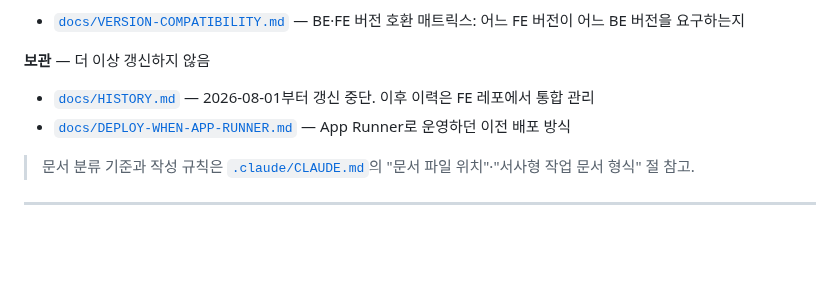
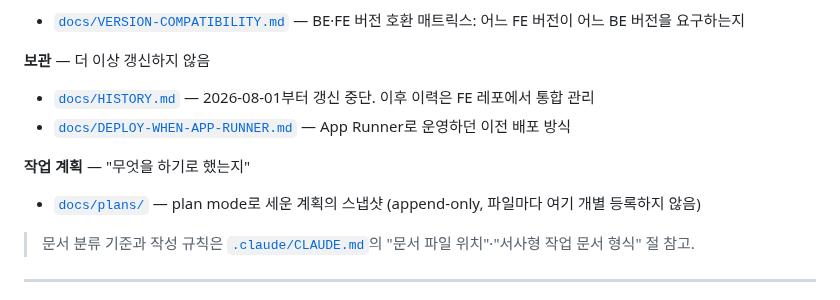
Before and after one commit to BAECHAN/link-sphere_BE_NEW, a Markdown page: README.md, the part around the change. Drawn GitHub-style; blank space fills up the shorter version.

Commit message:
docs(readme): 문서 목록에 작업 계획(docs/plans/) 카테고리 등록
FE와 동일한 CLAUDE.md 규칙(새 문서 카테고리 추가 시 README 등록)을
BE에도 동일하게 적용 — 앞선 커밋에서 누락됐던 부분.

Co-Authored-By: Claude Sonnet 5 <noreply@anthropic.com>

```diff
--- a/README.md
+++ b/README.md
@@ -361,6 +361,10 @@ SnapStart 체크포인트 **이전**(`companion object init`)에 읽기 전용
 - [`docs/HISTORY.md`](docs/HISTORY.md) — 2026-08-01부터 갱신 중단. 이후 이력은 FE 레포에서 통합 관리
 - [`docs/DEPLOY-WHEN-APP-RUNNER.md`](docs/DEPLOY-WHEN-APP-RUNNER.md) — App Runner로 운영하던 이전 배포 방식
 
+**작업 계획** — "무엇을 하기로 했는지"
+
+- [`docs/plans/`](docs/plans/) — plan mode로 세운 계획의 스냅샷 (append-only, 파일마다 여기 개별 등록하지 않음)
+
 > 문서 분류 기준과 작성 규칙은 [`.claude/CLAUDE.md`](.claude/CLAUDE.md)의 "문서 파일 위치"·"서사형 작업 문서 형식" 절 참고.
 
 ---
```
